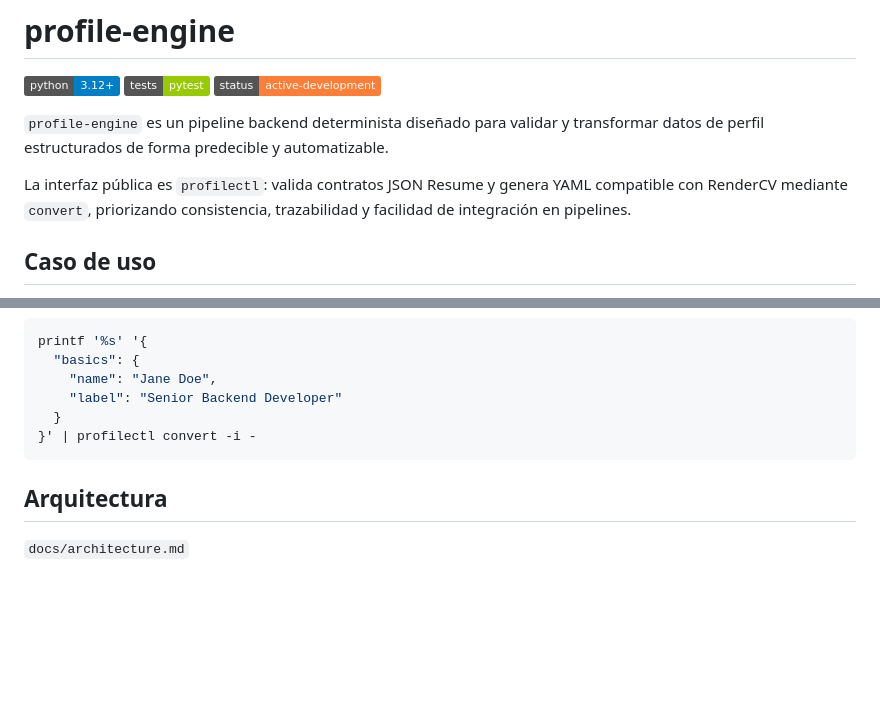
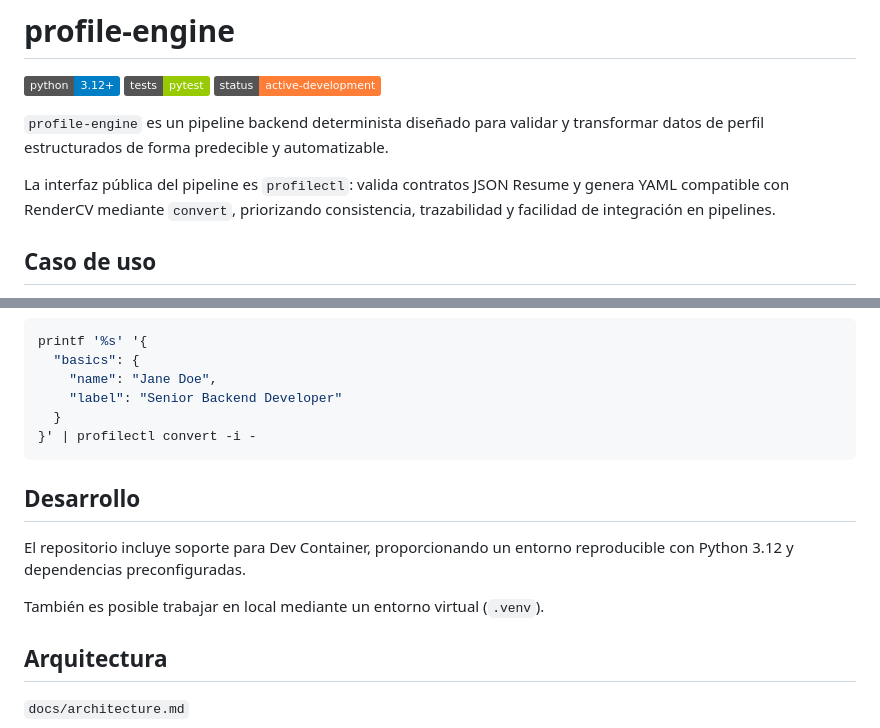
Before and after one commit to fraguio/profile-engine, a Markdown page: README.md, 2 parts joined by grey strips. GitHub-like rendering; badges without logos; blank space fills up the shorter version.

Commit message:
docs(readme): clarify CLI role and add development environment section
- clarify profilectl as public interface of the pipeline
- add "Desarrollo" section with Dev Container support (Python 3.12)
- document local development option using virtual environments

````diff
--- a/README.md
+++ b/README.md
@@ -6,7 +6,7 @@
 
 `profile-engine` es un pipeline backend determinista diseñado para validar y transformar datos de perfil estructurados de forma predecible y automatizable.
 
-La interfaz pública es `profilectl`: valida contratos JSON Resume y genera YAML compatible con RenderCV mediante `convert`, priorizando consistencia, trazabilidad y facilidad de integración en pipelines.
+La interfaz pública del pipeline es `profilectl`: valida contratos JSON Resume y genera YAML compatible con RenderCV mediante `convert`, priorizando consistencia, trazabilidad y facilidad de integración en pipelines.
 
 ## Caso de uso
 
@@ -145,6 +145,12 @@ printf '%s' '{
 }' | profilectl convert -i -
 ```
 
+## Desarrollo
+
+El repositorio incluye soporte para Dev Container, proporcionando un entorno reproducible con Python 3.12 y dependencias preconfiguradas.
+
+También es posible trabajar en local mediante un entorno virtual (`.venv`).
+
 ## Arquitectura
 
 `docs/architecture.md`
````
